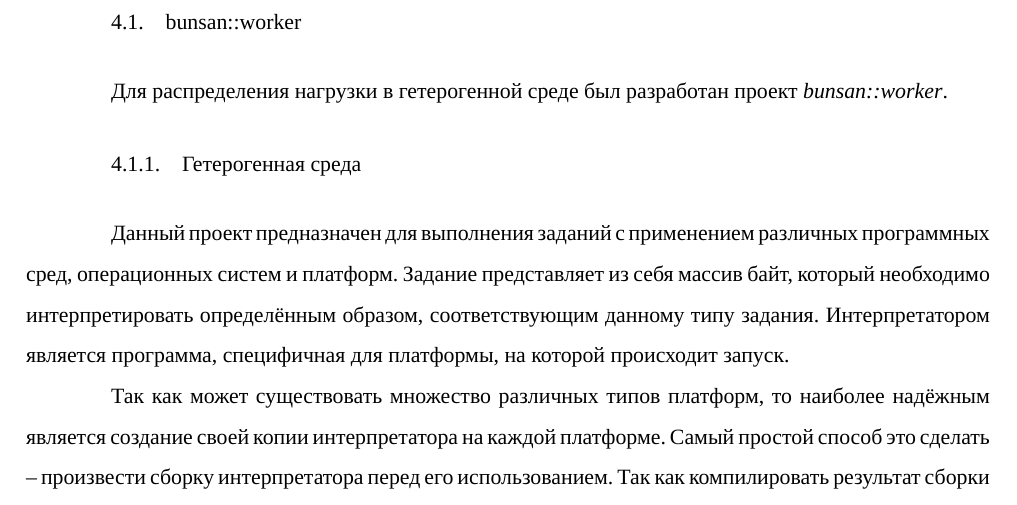
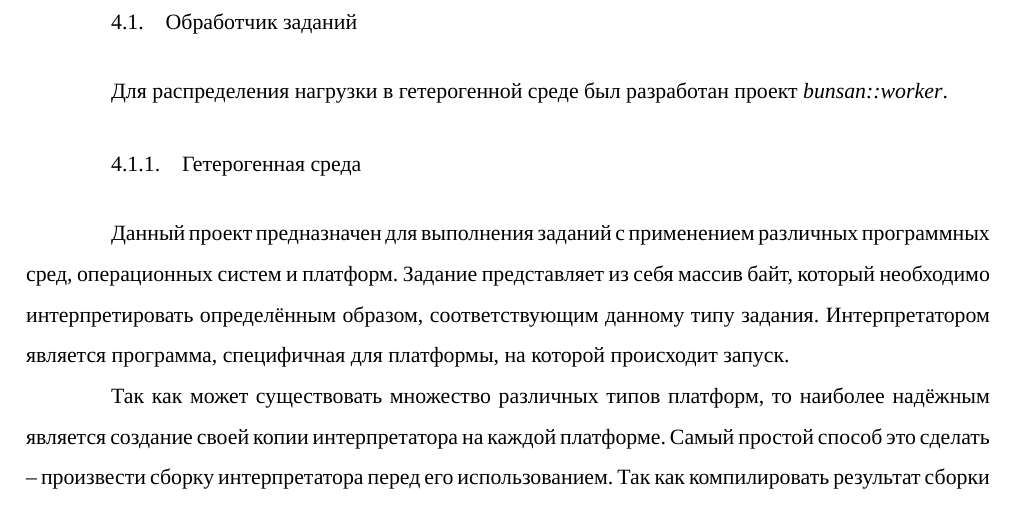
Before and after one commit to sarum9in/diploma_thesis, a LaTeX thesis (main.tex, which reads bunsanworker.tex): part of page 14 of 26, cut at the place of the change. Compiled offline with XeLaTeX.

Commit message:
Fix bunsan::worker title

```diff
--- a/bunsanworker.tex
+++ b/bunsanworker.tex
@@ -1,4 +1,4 @@
-\section{bunsan::worker}
+\section{Обработчик заданий}
 \label{bunsanworker}
 Для распределения нагрузки в гетерогенной среде
 был разработан проект \textit{bunsan::worker}.
```
